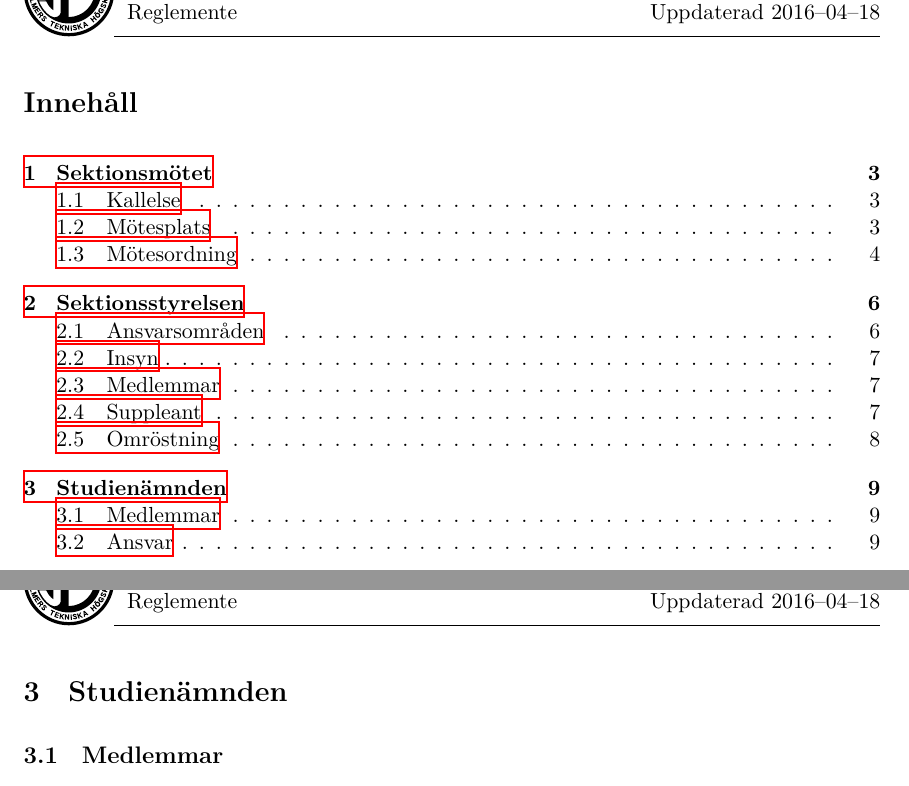
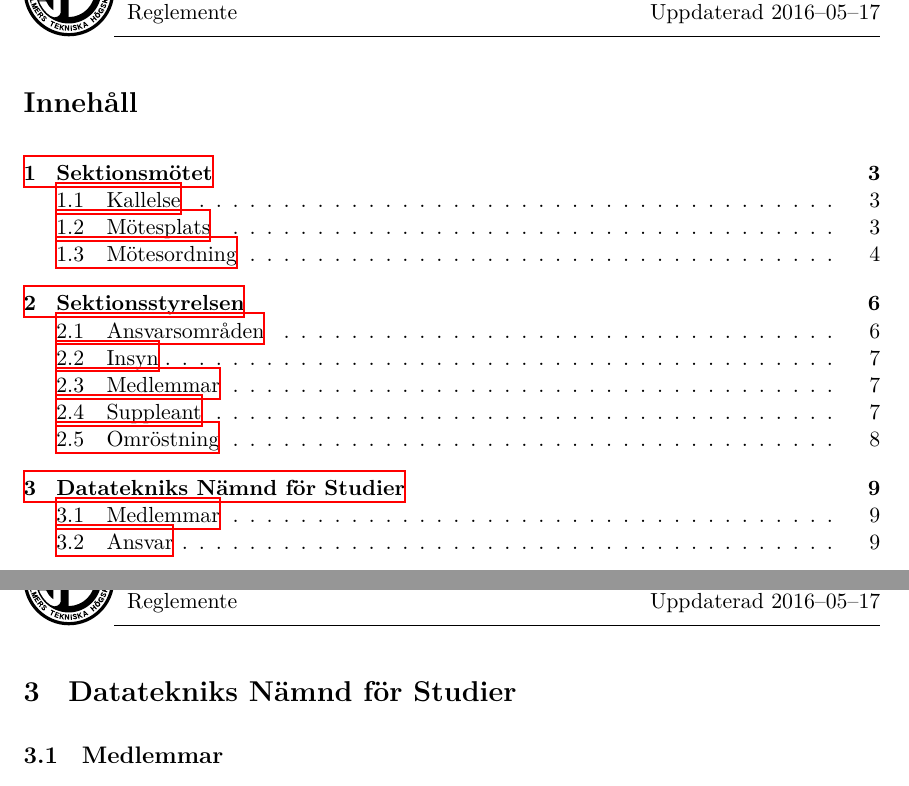
Before and after one commit to dtekcth/styrdokument, a LaTeX document (reglemente/reglemente.tex, which reads reglemente/studienamnden.tex): two parts of pages 2 and 9 of 18, joined at a grey line, cut so that both start at the same text. The pictures show the PDF file reglemente/reglemente.pdf that the author committed with the source.

Commit message:
Även i reglementet saknades ändrad rubrik.
Vi missade tydligen ändringen av rubriken i §3 (Studienämnden ->
Datatekniks Nämnd för Studier) även i reglementet.
Detta är nu åtgärdat.

```diff
--- a/reglemente/reglemente.tex
+++ b/reglemente/reglemente.tex
@@ -4,7 +4,7 @@
 \titleformat{\paragraph}[hang]{\normalfont\normalsize\bfseries}{\theparagraph}{1em}{}
 \titlespacing*{\paragraph}{0pt}{3.25ex plus 1ex minus 0.2ex}{0.7em}
 
-\newcommand{\updated}{2016--04--18}
+\newcommand{\updated}{2016--05--17}
 
 \title{Reglemente}
 \date{Uppdaterad \updated}
--- a/reglemente/studienamnden.tex
+++ b/reglemente/studienamnden.tex
@@ -1,4 +1,4 @@
-\section{Studienämnden}
+\section{Datatekniks Nämnd för Studier}
 \subsection{Medlemmar}
 Datatekniks Nämnd för Studier, DNS, består av de i stadgarna uppräknade medlemmarna.
 \subsection{Ansvar}
```
Also changed, not shown: reglemente/reglemente.pdf.
